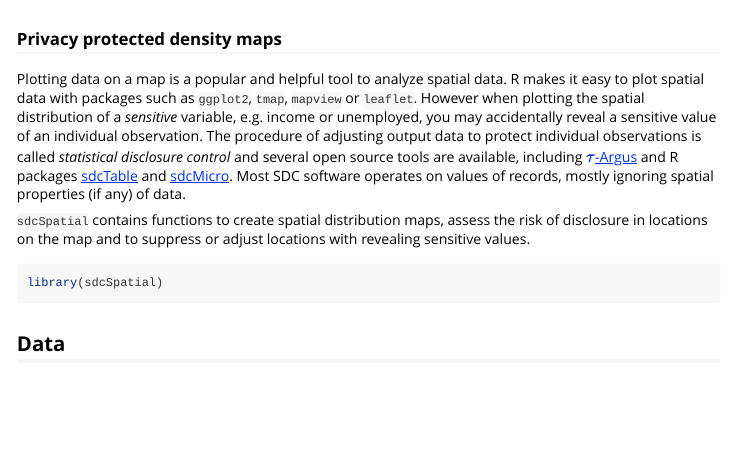
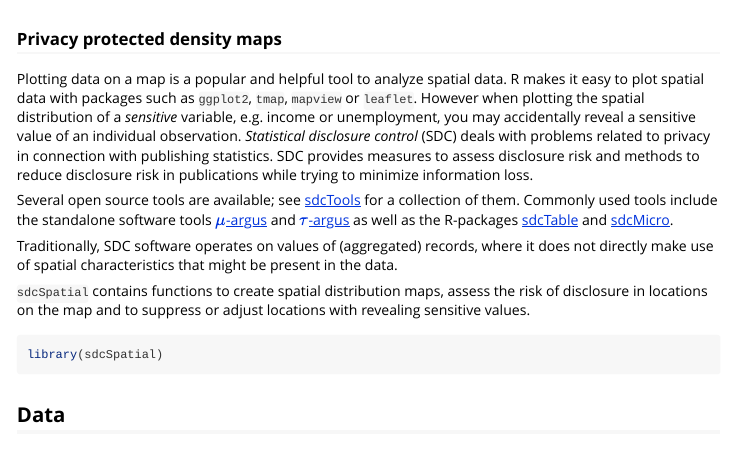
Before and after one commit to edwindj/sdcSpatial, an R Markdown document (vignettes/privacy_protecting_maps.Rmd): the page in a window 1100 px wide, from 60 px down. Rendered offline with R 4.5, knitr and Pandoc, with nearby package versions; some code elsewhere in the file could not run offline; long lines of code are wrapped.

Commit message:
Added text improvements of Peter-Paul

```diff
--- a/vignettes/privacy_protecting_maps.Rmd
+++ b/vignettes/privacy_protecting_maps.Rmd
@@ -26,15 +26,17 @@ Plotting data on a map is a popular and helpful tool to analyze spatial data.
 R makes it easy to plot spatial data with packages such as `ggplot2`,
 `tmap`, `mapview` or `leaflet`.
 However when plotting the spatial distribution of a
-_sensitive_ variable, e.g. income or unemployed,
+_sensitive_ variable, e.g. income or unemployment,
 you may accidentally reveal a sensitive value of an
-individual observation. The procedure of adjusting
-output data to protect individual observations is called
-_statistical disclosure control_ and several open source tools are available,
-including [$\tau$-Argus](http://research.cbs.nl/casc/tau.htm) and R packages [sdcTable](https://cran.r-project.org/package=sdcTable)
-and [sdcMicro](https://cran.r-project.org/package=sdcMicro). Most SDC software
-operates on values of records, mostly ignoring spatial properties (if any)
-of data.
+individual observation.
+_Statistical disclosure control_ (SDC) deals with problems related to privacy in connection with
+publishing statistics. SDC provides measures to assess disclosure risk and methods to
+reduce disclosure risk in publications while trying to minimize information loss.
+
+Several open source tools are available; see [sdcTools](https://github.com/sdcTools) for a collection of them. Commonly used tools include the standalone software tools [$\mu$-argus](http://research.cbs.nl/casc/mu.htm) and [$\tau$-argus](http://research.cbs.nl/casc/tau.htm) as well as the R-packages [sdcTable](https://cran.r-project.org/package=sdcTable)
+and [sdcMicro](https://cran.r-project.org/package=sdcMicro).
+
+Traditionally, SDC software operates on values of (aggregated) records, where it does not directly make use of spatial characteristics that might be present in the data.
 
 `sdcSpatial` contains  functions to create spatial distribution maps,
 assess the risk of disclosure in locations on the map and to suppress
```
